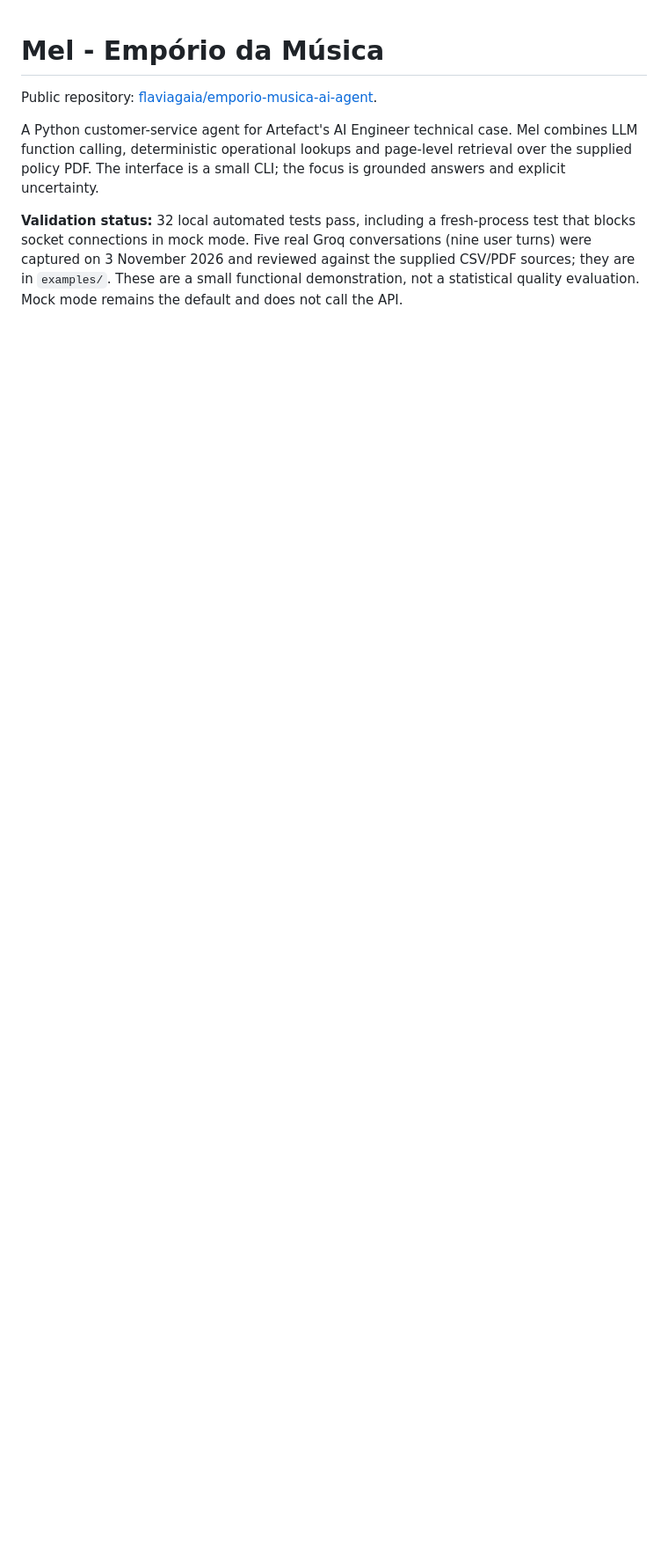
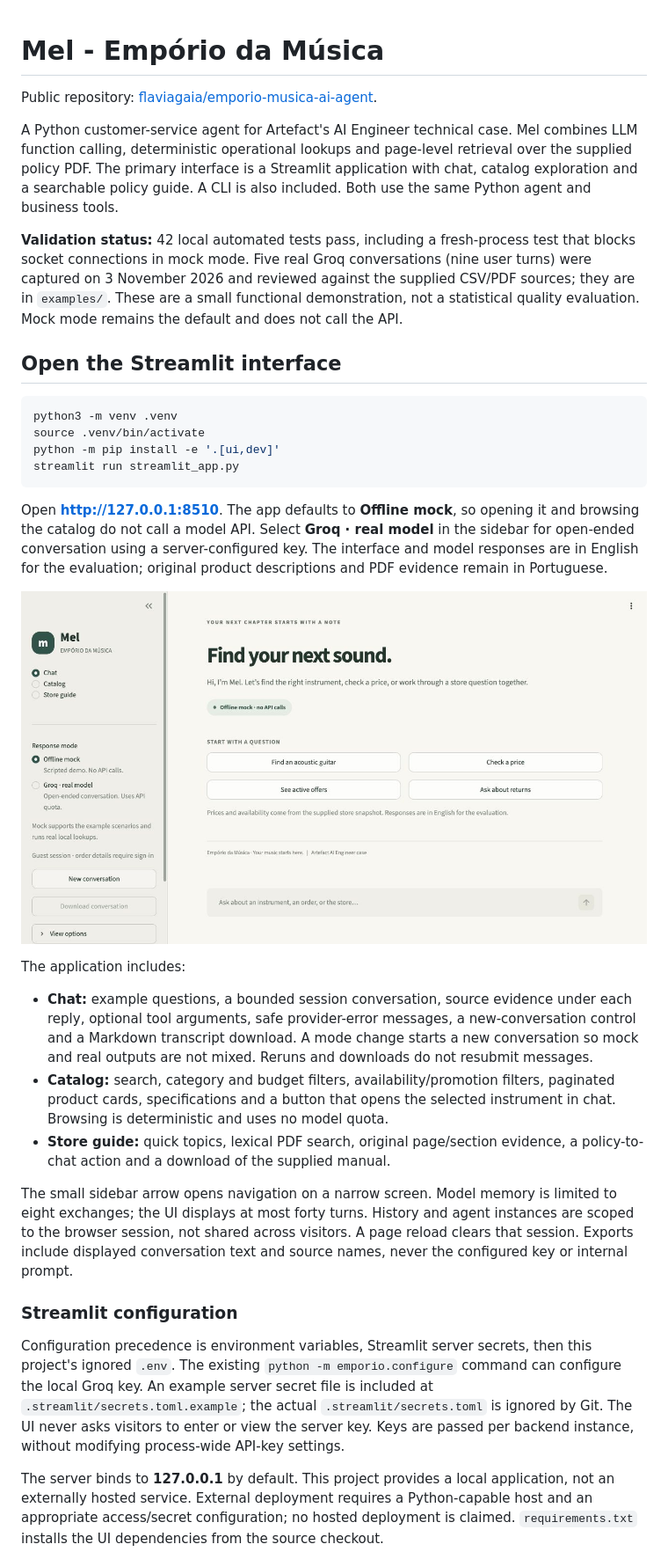
Before and after one commit to flaviagaia/emporio-musica-ai-agent, a Markdown page: README.md, the part around one of its changes. Shown at 88% size. Drawn GitHub-style; pictures changed too: docs/screenshots/home.jpg (added); blank space fills up the shorter version.

Commit message:
Add complete Streamlit chat, catalog and policy interface with isolated sessions and UI tests

````diff
--- a/README.md
+++ b/README.md
@@ -3,6 +3,34 @@
 Public repository: [flaviagaia/emporio-musica-ai-agent](https://github.com/flaviagaia/emporio-musica-ai-agent).
 
 A Python customer-service agent for Artefact's AI Engineer technical case.
-Mel combines LLM function calling, deterministic operational lookups and page-level retrieval over the supplied policy PDF. The interface is a small CLI; the focus is grounded answers and explicit uncertainty.
+Mel combines LLM function calling, deterministic operational lookups and page-level retrieval over the supplied policy PDF. The primary interface is a Streamlit application with chat, catalog exploration and a searchable policy guide. A CLI is also included. Both use the same Python agent and business tools.
 
-**Validation status:** 32 local automated tests pass, including a fresh-process test that blocks socket connections in mock mode. Five real Groq conversations (nine user turns) were captured on 3 November 2026 and reviewed against the supplied CSV/PDF sources; they are in `examples/`. These are a small functional demonstration, not a statistical quality evaluation. Mock mode remains the default and does not call the API.
+**Validation status:** 42 local automated tests pass, including a fresh-process test that blocks socket connections in mock mode. Five real Groq conversations (nine user turns) were captured on 3 November 2026 and reviewed against the supplied CSV/PDF sources; they are in `examples/`. These are a small functional demonstration, not a statistical quality evaluation. Mock mode remains the default and does not call the API.
+
+## Open the Streamlit interface
+
+```bash
+python3 -m venv .venv
+source .venv/bin/activate
+python -m pip install -e '.[ui,dev]'
+streamlit run streamlit_app.py
+```
+
+Open **http://127.0.0.1:8510**. The app defaults to **Offline mock**, so opening it and browsing the catalog do not call a model API. Select **Groq · real model** in the sidebar for open-ended conversation using a server-configured key. The interface and model responses are in English for the evaluation; original product descriptions and PDF evidence remain in Portuguese.
+
+![Streamlit home screen](docs/screenshots/home.jpg)
+
+The application includes:
+
+- **Chat:** example questions, a bounded session conversation, source evidence under each reply, optional tool arguments, safe provider-error messages, a new-conversation control and a Markdown transcript download. A mode change starts a new conversation so mock and real outputs are not mixed. Reruns and downloads do not resubmit messages.
+- **Catalog:** search, category and budget filters, availability/promotion filters, paginated product cards, specifications and a button that opens the selected instrument in chat. Browsing is deterministic and uses no model quota.
+- **Store guide:** quick topics, lexical PDF search, original page/section evidence, a policy-to-chat action and a download of the supplied manual.
+
+The small sidebar arrow opens navigation on a narrow screen. Model memory is limited to eight exchanges; the UI displays at most forty turns. History and agent instances are scoped to the browser session, not shared across visitors. A page reload clears that session. Exports include displayed conversation text and source names, never the configured key or internal prompt.
+
+### Streamlit configuration
+
+Configuration precedence is environment variables, Streamlit server secrets, then this project's ignored `.env`. The existing `python -m emporio.configure` command can configure the local Groq key. An example server secret file is included at `.streamlit/secrets.toml.example`; the actual `.streamlit/secrets.toml` is ignored by Git. The UI never asks visitors to enter or view the server key. Keys are passed per backend instance, without modifying process-wide API-key settings.
+
+The server binds to **127.0.0.1** by default. This project provides a local application, not an externally hosted service. External deployment requires a Python-capable host and an appropriate access/secret configuration; no hosted deployment is claimed. `requirements.txt` installs the UI dependencies from the source checkout.
+
````
Also changed, not shown: other parts of README.md (+17 -5 lines), docs/screenshots/catalog.jpg (added), docs/screenshots/chat.jpg (added), 15 other files.
